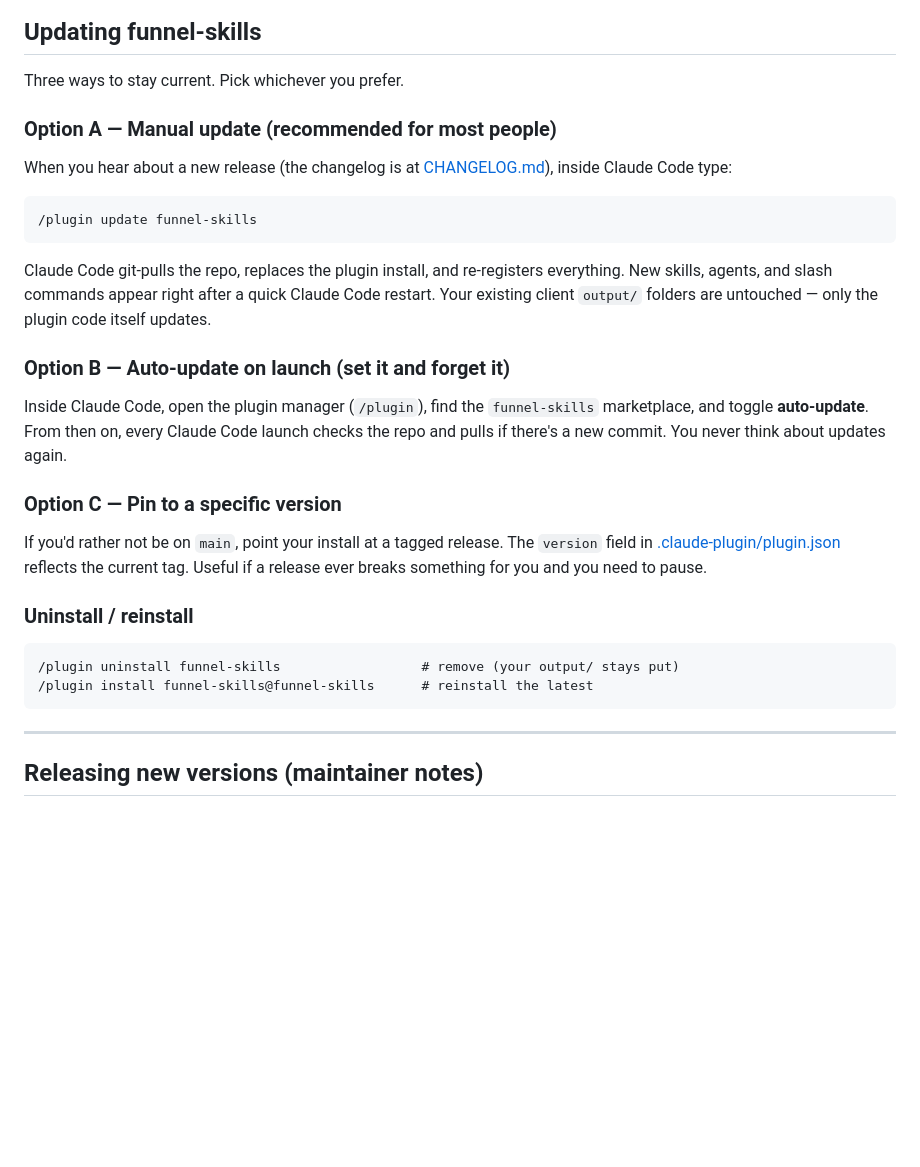
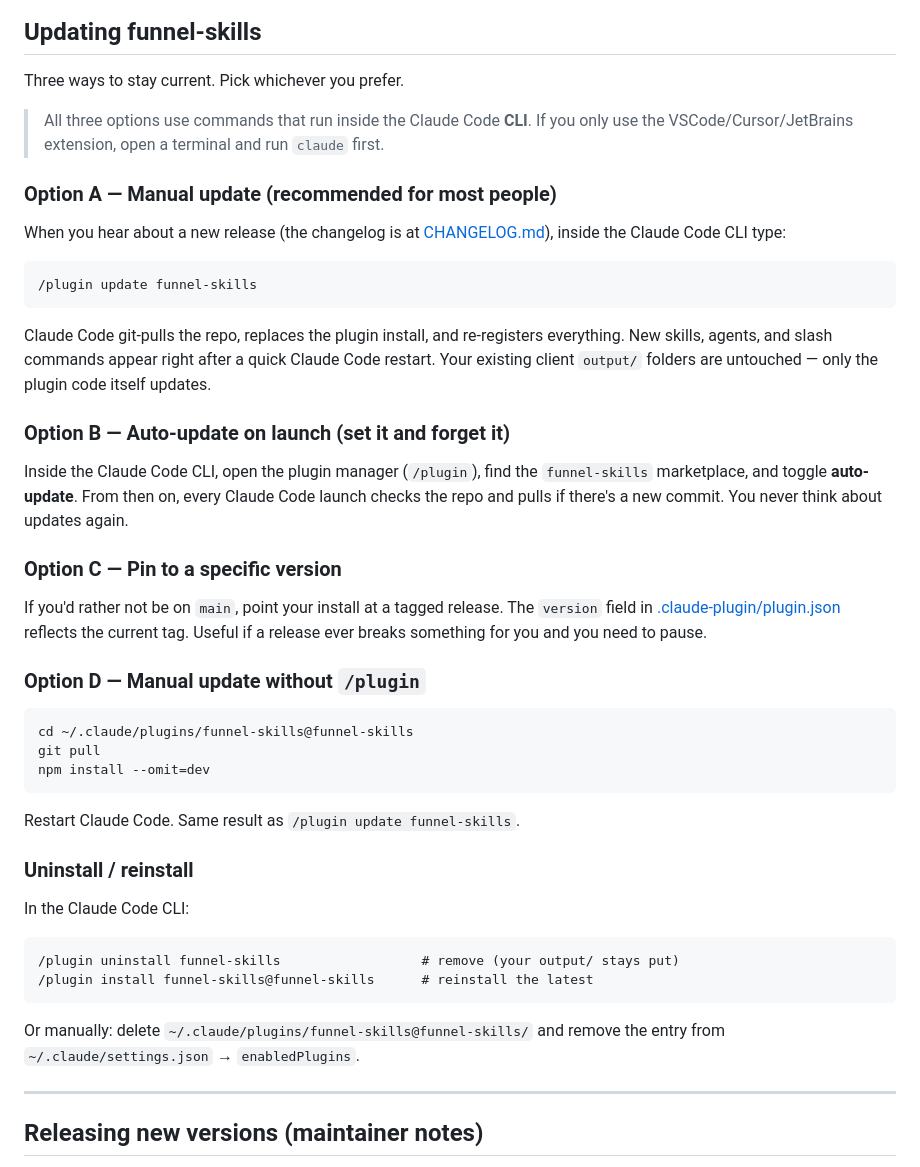
Before and after one commit to naveends798/funnel-skills, a Markdown page: README.md, the part around one of its changes. GitHub-like rendering; blank space fills up the shorter version.

````diff
--- a/README.md
+++ b/README.md
@@ -262,9 +286,11 @@ Only `output/` lives in your folder. Everything else is plugin code, managed aut
 
 Three ways to stay current. Pick whichever you prefer.
 
+> All three options use commands that run inside the Claude Code **CLI**. If you only use the VSCode/Cursor/JetBrains extension, open a terminal and run `claude` first.
+
 ### Option A — Manual update (recommended for most people)
 
-When you hear about a new release (the changelog is at [CHANGELOG.md](./CHANGELOG.md)), inside Claude Code type:
+When you hear about a new release (the changelog is at [CHANGELOG.md](./CHANGELOG.md)), inside the Claude Code CLI type:
 
 ```
 /plugin update funnel-skills
@@ -274,18 +300,32 @@ Claude Code git-pulls the repo, replaces the plugin install, and re-registers ev
 
 ### Option B — Auto-update on launch (set it and forget it)
 
-Inside Claude Code, open the plugin manager (`/plugin`), find the `funnel-skills` marketplace, and toggle **auto-update**. From then on, every Claude Code launch checks the repo and pulls if there's a new commit. You never think about updates again.
+Inside the Claude Code CLI, open the plugin manager (`/plugin`), find the `funnel-skills` marketplace, and toggle **auto-update**. From then on, every Claude Code launch checks the repo and pulls if there's a new commit. You never think about updates again.
 
 ### Option C — Pin to a specific version
 
 If you'd rather not be on `main`, point your install at a tagged release. The `version` field in [.claude-plugin/plugin.json](./.claude-plugin/plugin.json) reflects the current tag. Useful if a release ever breaks something for you and you need to pause.
 
+### Option D — Manual update without `/plugin`
+
+```bash
+cd ~/.claude/plugins/funnel-skills@funnel-skills
+git pull
+npm install --omit=dev
+```
+
+Restart Claude Code. Same result as `/plugin update funnel-skills`.
+
 ### Uninstall / reinstall
+
+In the Claude Code CLI:
 
 ```
 /plugin uninstall funnel-skills                  # remove (your output/ stays put)
 /plugin install funnel-skills@funnel-skills      # reinstall the latest
 ```
+
+Or manually: delete `~/.claude/plugins/funnel-skills@funnel-skills/` and remove the entry from `~/.claude/settings.json` → `enabledPlugins`.
 
 ---
 
````
Also changed, not shown: other parts of README.md (+30 -6 lines).
